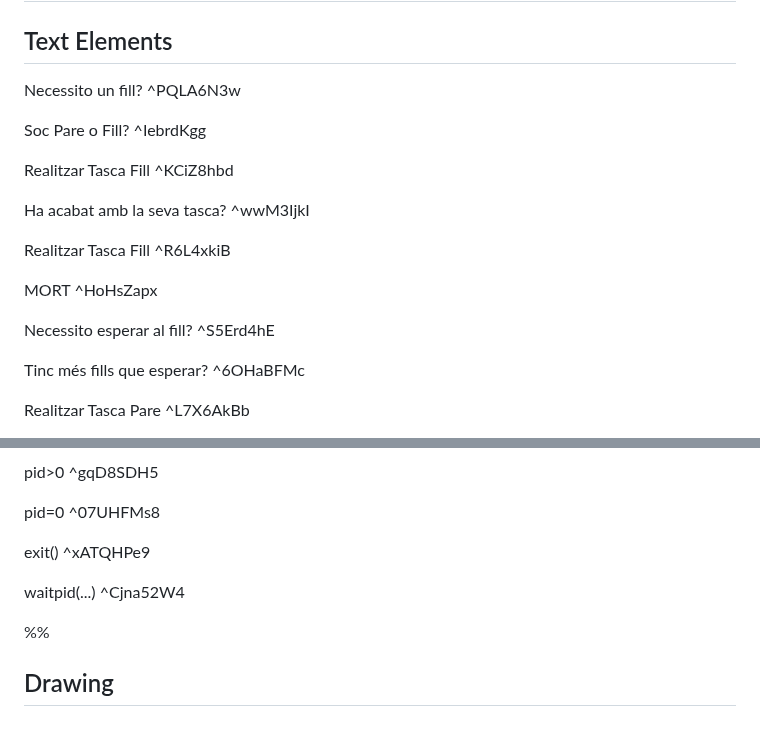
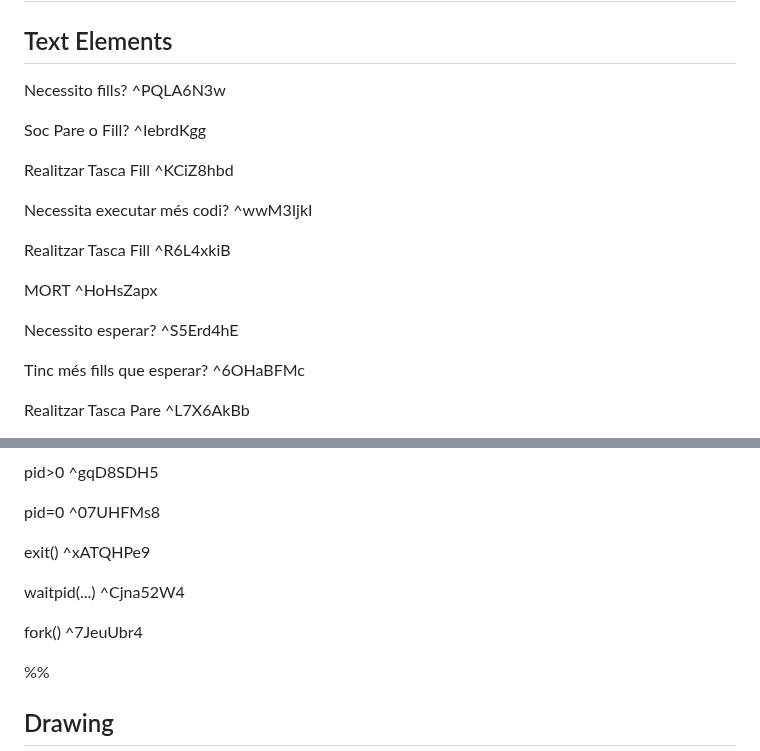
Before and after one commit to impulsado/EternalFIB, a Markdown page: Excalidraw/Drawing 2024-10-14 10.24.23.excalidraw.md, 2 parts joined by grey strips. GitHub-like rendering; blank space fills up the shorter version.

````diff
--- a/Excalidraw/Drawing 2024-10-14 10.24.23.excalidraw.md
+++ b/Excalidraw/Drawing 2024-10-14 10.24.23.excalidraw.md
@@ -9,19 +9,19 @@ tags: [excalidraw]
 
 # Excalidraw Data
 ## Text Elements
-Necessito un fill? ^PQLA6N3w
+Necessito fills? ^PQLA6N3w
 
 Soc Pare o Fill? ^IebrdKgg
 
 Realitzar Tasca Fill ^KCiZ8hbd
 
-Ha acabat amb la seva tasca? ^wwM3IjkI
+Necessita executar més codi? ^wwM3IjkI
 
 Realitzar Tasca Fill ^R6L4xkiB
 
 MORT ^HoHsZapx
 
-Necessito esperar al fill? ^S5Erd4hE
+Necessito esperar? ^S5Erd4hE
 
 Tinc més fills que esperar? ^6OHaBFMc
 
@@ -53,6 +53,8 @@ exit() ^xATQHPe9
 
 waitpid(...) ^Cjna52W4
 
+fork() ^7JeuUbr4
+
 %%
 ## Drawing
 ```compressed-json
````
Also changed, not shown: other parts of Excalidraw/Drawing 2024-10-14 10.24.23.excalidraw.md (+72 -86 lines).
